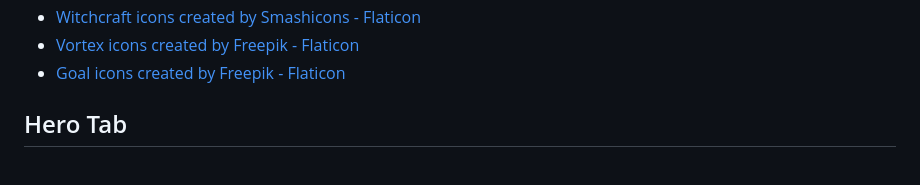
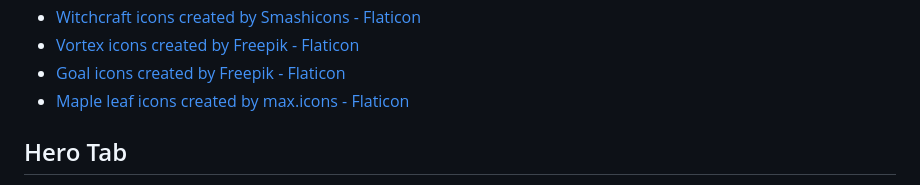
Before and after one commit to Okin107/policies, a Markdown page: IdleAdventure/attributions.md, the part around the change. Rendered like a GitHub page.

```diff
--- a/IdleAdventure/attributions.md
+++ b/IdleAdventure/attributions.md
@@ -18,6 +18,7 @@ This game uses icons from [Flaticon](https://www.flaticon.com). Below are the at
 - <a href="https://www.flaticon.com/free-icons/witchcraft" title="witchcraft icons">Witchcraft icons created by Smashicons - Flaticon</a>
 - <a href="https://www.flaticon.com/free-icons/vortex" title="vortex icons">Vortex icons created by Freepik - Flaticon</a>
 - <a href="https://www.flaticon.com/free-icons/goal" title="goal icons">Goal icons created by Freepik - Flaticon</a>
+- <a href="https://www.flaticon.com/free-icons/maple-leaf" title="maple leaf icons">Maple leaf icons created by max.icons - Flaticon</a>
 
 ## Hero Tab
 
```
